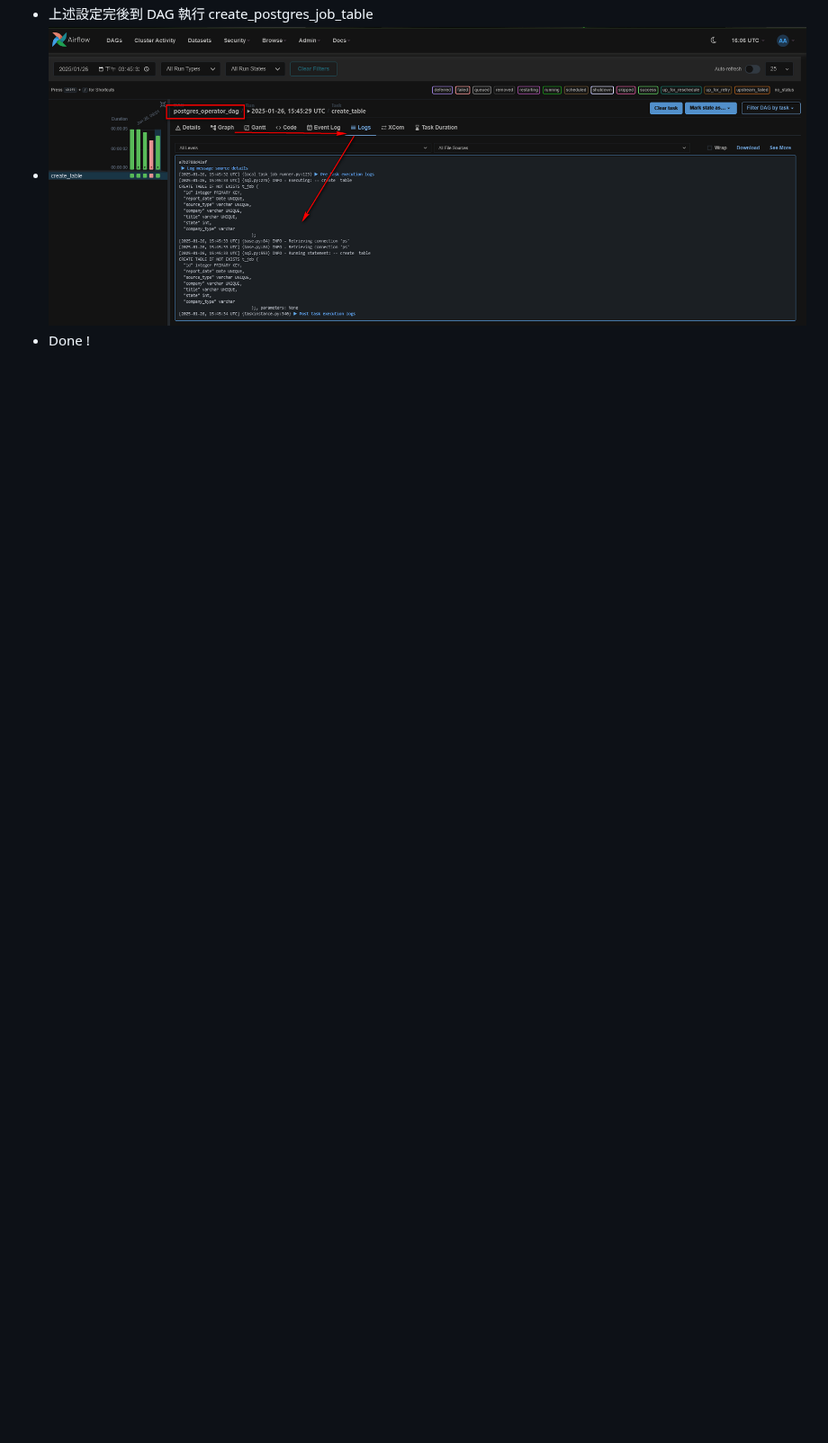
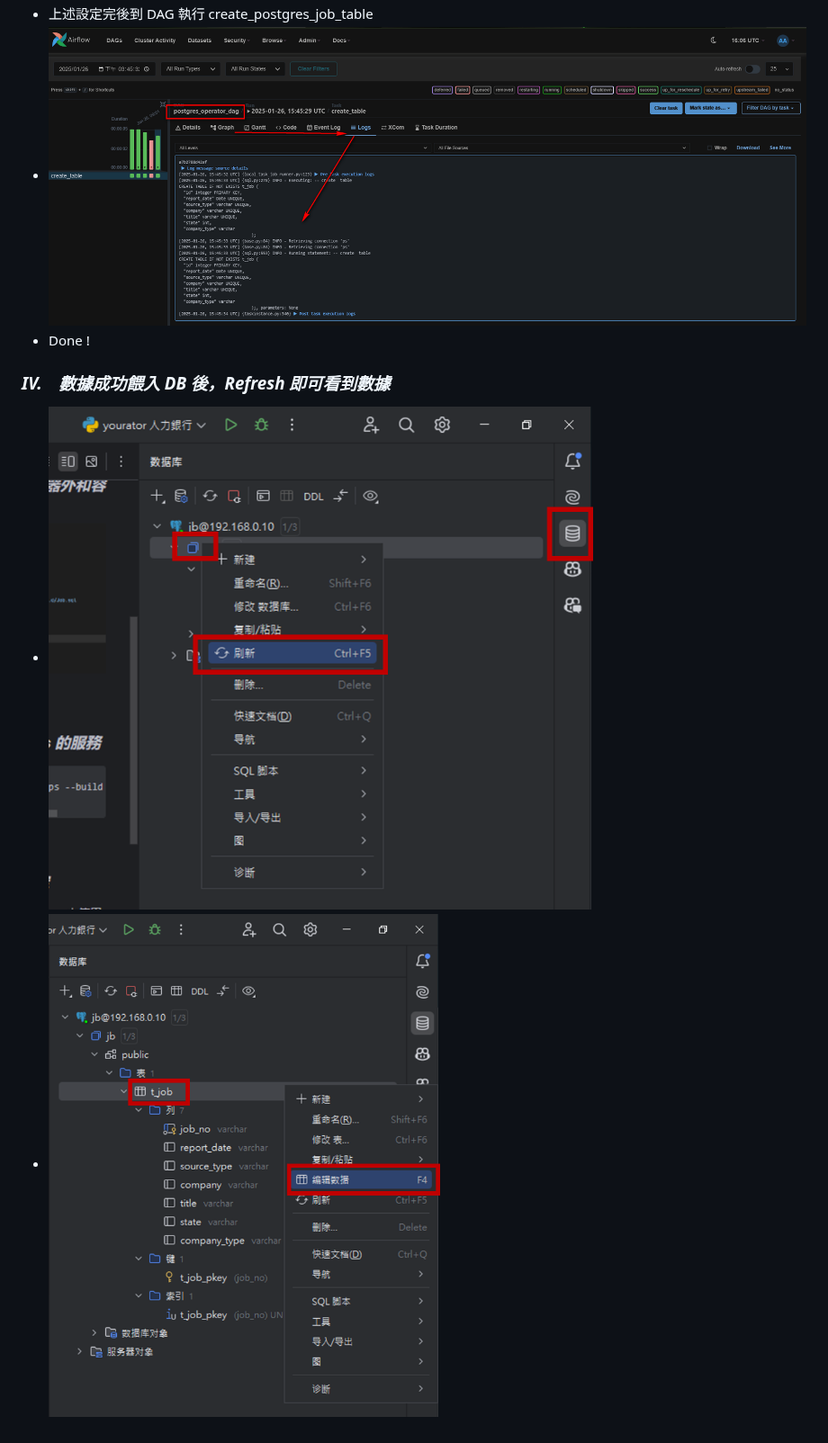
Before and after one commit to dl-jack-123/CAED, a Markdown page: note/db_connect_setup.md, the part around the change. Shown at 90% size. Rendered like a GitHub page; pictures changed too: sample/db_connect_setup_6.png (added), sample/db_connect_setup_7.png (added); blank space fills up the shorter version.

```diff
--- a/note/db_connect_setup.md
+++ b/note/db_connect_setup.md
@@ -35,3 +35,7 @@ docker-compose up -d --no-deps --build postgres
 - 上述設定完後到 DAG 執行 create_postgres_job_table
 - ![png](../sample/db_connect_setup_5.png)
 - Done !
+
+### *IV.　數據成功餵入 DB 後，Refresh 即可看到數據*
+- ![png](../sample/db_connect_setup_6.png)
+- ![png](../sample/db_connect_setup_7.png)
```
Also changed, not shown: README.md (+3 -3 lines), note/ui_operations.md (+6 -0 lines), sample/home_01.jpg, sample/ui_06.jpg (added), sample/ui_07.jpg (added), 3 other files.
